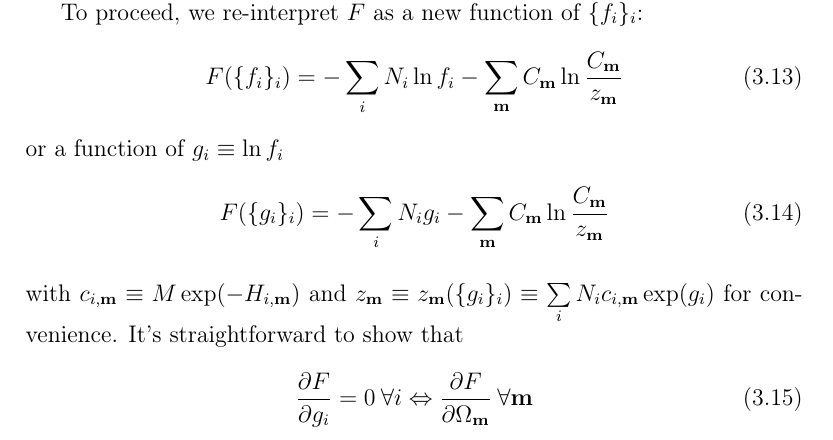
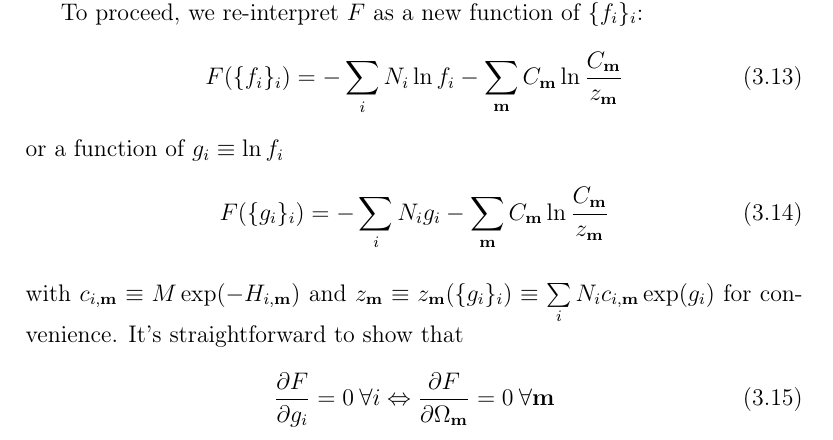
Before and after one commit to dejunlin/gwham, a LaTeX document (doc/tex/doc.tex, which reads doc/tex/theory.tex): part of page 7 of 21, cut so that both start at the same text. Compiled offline with pdfLaTeX.

Commit message:
fix a typo

```diff
--- a/doc/tex/theory.tex
+++ b/doc/tex/theory.tex
@@ -157,7 +157,9 @@ with $c_{i,\mathbf{m}} \equiv M \exp(-H_{i,\mathbf{m}})$ and
 $z_{\mathbf{m}} \equiv z_{\mathbf{m}}(\{g_{i}\}_{i}) \equiv \sum\limits_{i}^{} N_{i} c_{i,\mathbf{m}} \exp(g_{i})$
 for convenience. It's straightforward to show that
 \begin{equation}
-\frac{\partial F}{\partial g_{i}} = 0 \: \forall i \Leftrightarrow \frac{\partial F}{\partial \Omega_{\mathbf{m}}} \: \forall \mathbf{m}
+\frac{\partial F}{\partial g_{i}} = 0 \: \forall i
+\Leftrightarrow
+\frac{\partial F}{\partial \Omega_{\mathbf{m}}} = 0 \: \forall \mathbf{m}
 \label{eq:Fequiv}
 \end{equation}
 To show that $F(\{g_{i}\}_{i})$ is a convex function of $\{g_{i}\}_{i}$ and thus has one
```
